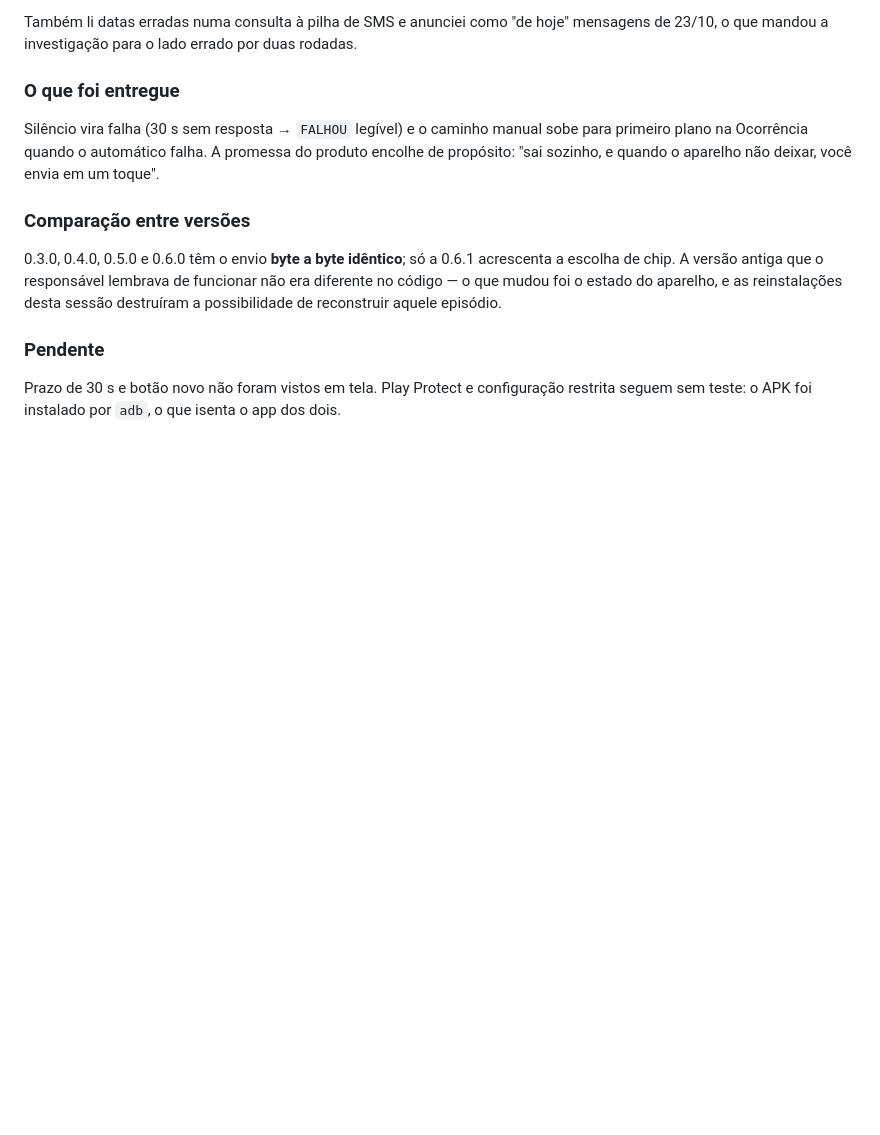
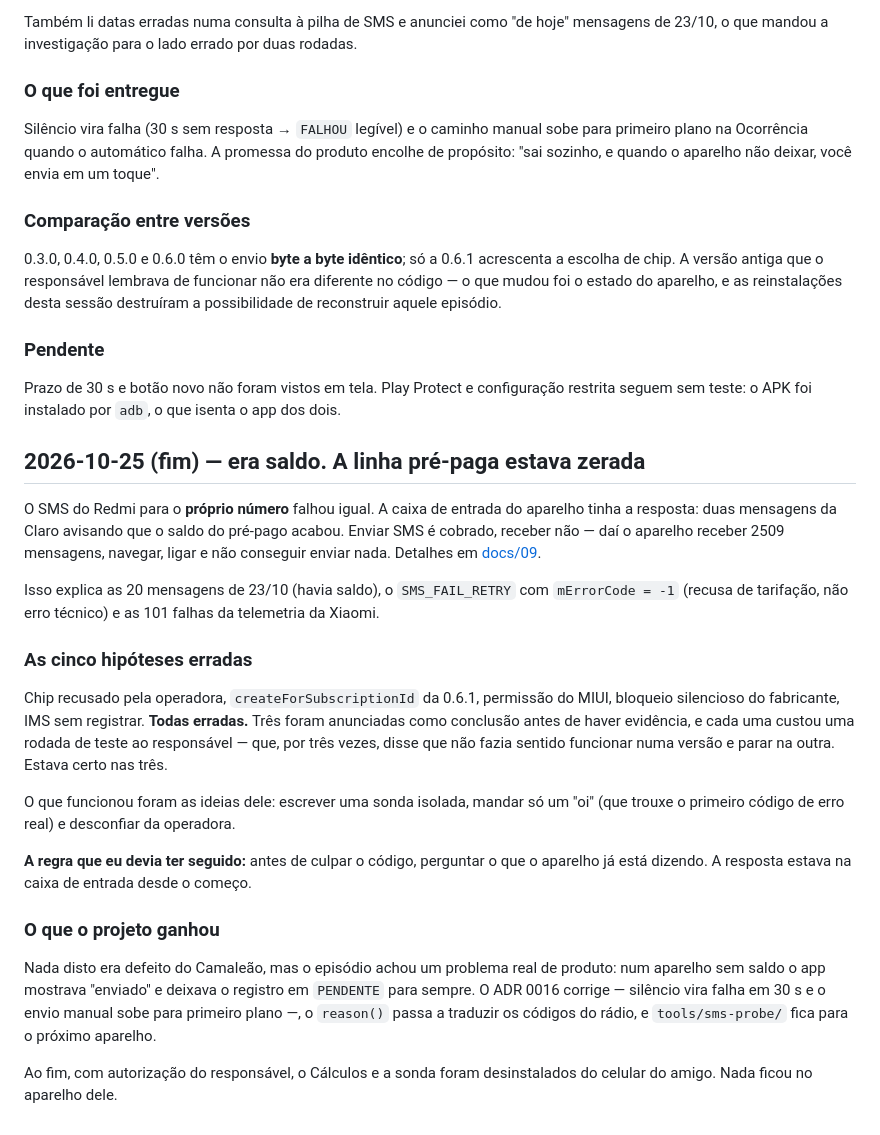
Before and after one commit to Felipemonrod/camaleao-sos, a Markdown page: .claude/NOTES.md, the part around the change. GitHub-like rendering; blank space fills up the shorter version.

Commit message:
docs: encerra a investigação do SMS no Redmi
Era saldo: a linha pre-paga estava zerada, e a propria Claro avisou disso em duas
mensagens na caixa de entrada do aparelho. Enviar SMS e cobrado, receber nao.

Registradas as cinco hipoteses erradas da investigacao e o que realmente resolveu.
Os dois aplicativos foram desinstalados do celular do amigo ao final.

```diff
--- a/.claude/NOTES.md
+++ b/.claude/NOTES.md
@@ -570,3 +570,40 @@ sessão destruíram a possibilidade de reconstruir aquele episódio.
 
 Prazo de 30 s e botão novo não foram vistos em tela. Play Protect e configuração restrita
 seguem sem teste: o APK foi instalado por `adb`, o que isenta o app dos dois.
+
+## 2026-10-25 (fim) — era saldo. A linha pré-paga estava zerada
+
+O SMS do Redmi para o **próprio número** falhou igual. A caixa de entrada do aparelho
+tinha a resposta: duas mensagens da Claro avisando que o saldo do pré-pago acabou.
+Enviar SMS é cobrado, receber não — daí o aparelho receber 2509 mensagens, navegar,
+ligar e não conseguir enviar nada. Detalhes em
+[docs/09](../docs/09-plano-de-testes.md#registro-de-execução).
+
+Isso explica as 20 mensagens de 23/10 (havia saldo), o `SMS_FAIL_RETRY` com
+`mErrorCode = -1` (recusa de tarifação, não erro técnico) e as 101 falhas da telemetria
+da Xiaomi.
+
+### As cinco hipóteses erradas
+
+Chip recusado pela operadora, `createForSubscriptionId` da 0.6.1, permissão do MIUI,
+bloqueio silencioso do fabricante, IMS sem registrar. **Todas erradas.** Três foram
+anunciadas como conclusão antes de haver evidência, e cada uma custou uma rodada de
+teste ao responsável — que, por três vezes, disse que não fazia sentido funcionar numa
+versão e parar na outra. Estava certo nas três.
+
+O que funcionou foram as ideias dele: escrever uma sonda isolada, mandar só um "oi" (que
+trouxe o primeiro código de erro real) e desconfiar da operadora.
+
+**A regra que eu devia ter seguido:** antes de culpar o código, perguntar o que o
+aparelho já está dizendo. A resposta estava na caixa de entrada desde o começo.
+
+### O que o projeto ganhou
+
+Nada disto era defeito do Camaleão, mas o episódio achou um problema real de produto: num
+aparelho sem saldo o app mostrava "enviado" e deixava o registro em `PENDENTE` para
+sempre. O ADR 0016 corrige — silêncio vira falha em 30 s e o envio manual sobe para
+primeiro plano —, o `reason()` passa a traduzir os códigos do rádio, e `tools/sms-probe/`
+fica para o próximo aparelho.
+
+Ao fim, com autorização do responsável, o Cálculos e a sonda foram desinstalados do
+celular do amigo. Nada ficou no aparelho dele.
```
Also changed, not shown: RELATORIO-IA.md (+19 -0 lines).
